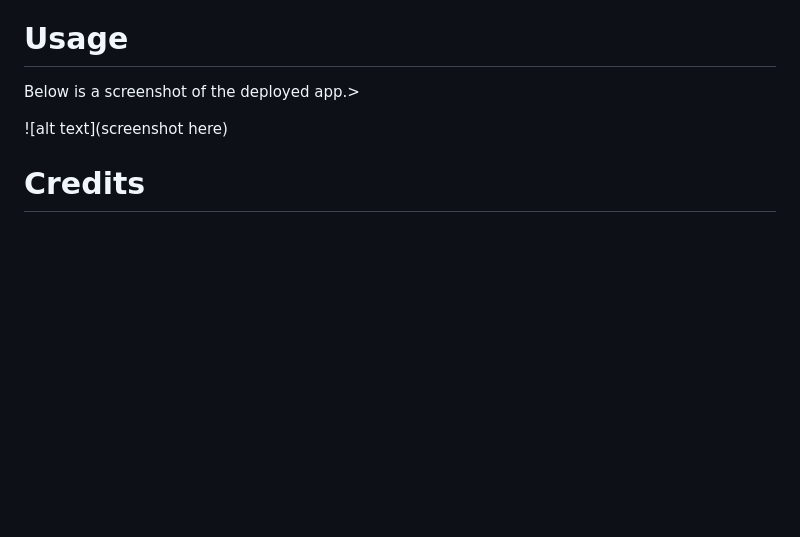
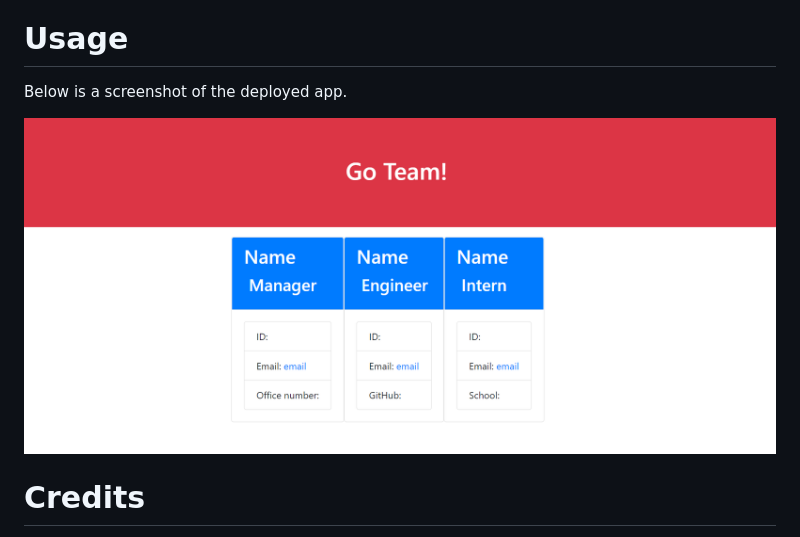
Before and after one commit to kalebritt/profile-generator-mod10, a Markdown page: README.md, the part around the change. Rendered like a GitHub page; pictures changed too: assets/Screenshot profile-generator-mod10.png (added); blank space fills up the shorter version.

Commit message:
added screenshot to assets folder and link in readme

```diff
--- a/README.md
+++ b/README.md
@@ -15,9 +15,9 @@ Use this handy-dandy app to easily create and modify your team composed of a man
 - [Installation](#installation)
 
 # Usage
-Below is a screenshot of the deployed app.>
+Below is a screenshot of the deployed app.
 
-![alt text](screenshot here)
+![alt text](/assets/Screenshot%20profile-generator-mod10.png)
 
 # Credits
 I'd like to thank the all-knowing Jude C. for her as always tremendous assistance without which this project would have been exceedingly more difficult and time consuming!
```
